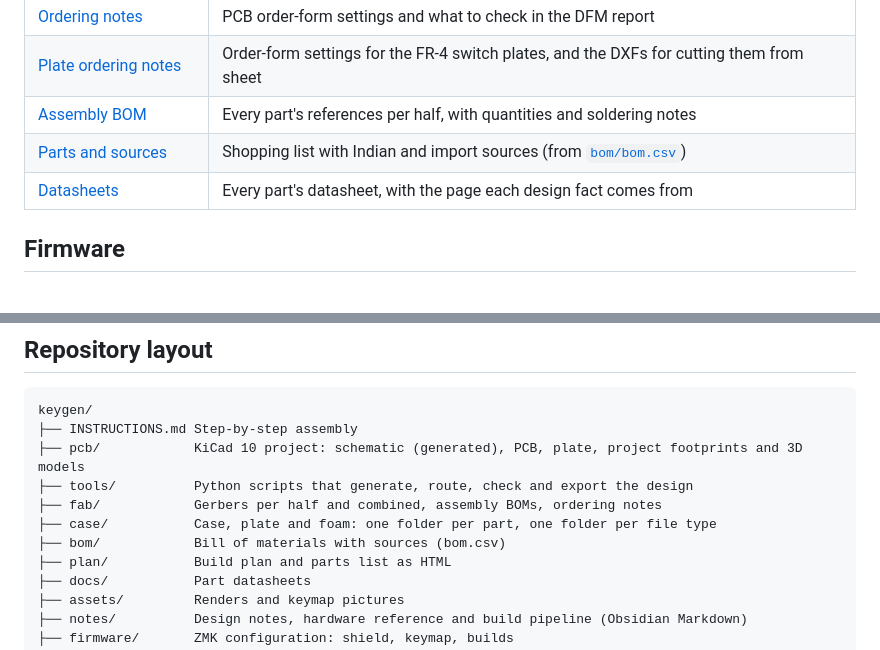
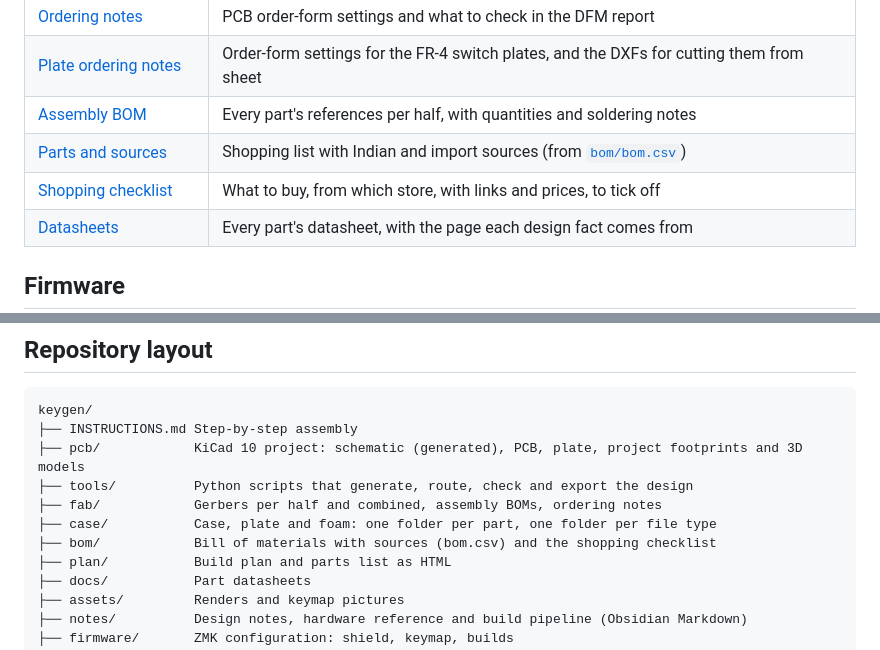
Before and after one commit to milindmadhukar/keygen, a Markdown page: README.md, 2 parts joined by grey strips. GitHub-like rendering; blank space fills up the shorter version.

Commit message:
Add a shopping checklist with stores, links and prices

```diff
--- a/README.md
+++ b/README.md
@@ -77,6 +77,7 @@ Renders of the case parts, the plate and the routing are in [`assets/`](assets/)
 | [Plate ordering notes](case/plate/PLATE.md) | Order-form settings for the FR-4 switch plates, and the DXFs for cutting them from sheet |
 | [Assembly BOM](fab/BOM.md) | Every part's references per half, with quantities and soldering notes |
 | [Parts and sources](plan/bom.html) | Shopping list with Indian and import sources (from [`bom/bom.csv`](bom/bom.csv)) |
+| [Shopping checklist](bom/CHECKLIST.md) | What to buy, from which store, with links and prices, to tick off |
 | [Datasheets](docs/datasheets/README.md) | Every part's datasheet, with the page each design fact comes from |
 
 ## Firmware
@@ -97,7 +98,7 @@ keygen/
 ├── tools/          Python scripts that generate, route, check and export the design
 ├── fab/            Gerbers per half and combined, assembly BOMs, ordering notes
 ├── case/           Case, plate and foam: one folder per part, one folder per file type
-├── bom/            Bill of materials with sources (bom.csv)
+├── bom/            Bill of materials with sources (bom.csv) and the shopping checklist
 ├── plan/           Build plan and parts list as HTML
 ├── docs/           Part datasheets
 ├── assets/         Renders and keymap pictures
```
Also changed, not shown: bom/CHECKLIST.md (added, +93 -0 lines).
